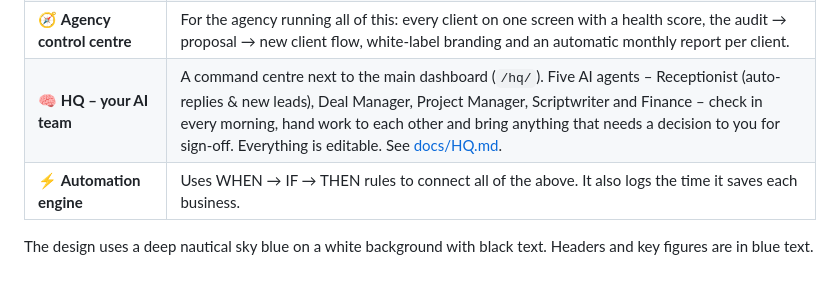
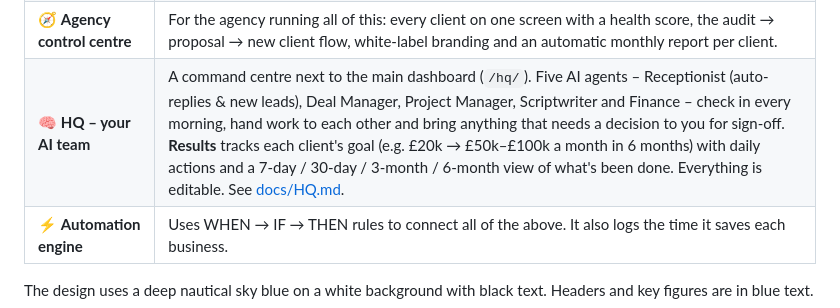
Before and after one commit to cmautomationco/cmautomations, a Markdown page: README.md, the part around the change. Rendered like a GitHub page; blank space fills up the shorter version.

```diff
--- a/README.md
+++ b/README.md
@@ -15,7 +15,7 @@ It has three connected systems plus an automation engine that links them:
 | 📅 **Bookings** | Online booking page with live availability, deposits, day-before and 2-hour reminders (reply C to confirm, R to rearrange), "on my way" texts, a morning job sheet to the team's phone and a calendar feed for Google, Outlook and iPhone. |
 | 💷 **Quotes, invoices & payments** | Deal or finished job → quote (accepted online) → invoice with a card-payment link. Overdue invoices are chased automatically: friendly, firmer, then a call task for a person. |
 | 🧭 **Agency control centre** | For the agency running all of this: every client on one screen with a health score, the audit → proposal → new client flow, white-label branding and an automatic monthly report per client. |
-| 🧠 **HQ – your AI team** | A command centre next to the main dashboard (`/hq/`). Five AI agents – Receptionist (auto-replies & new leads), Deal Manager, Project Manager, Scriptwriter and Finance – check in every morning, hand work to each other and bring anything that needs a decision to you for sign-off. Everything is editable. See [docs/HQ.md](docs/HQ.md). |
+| 🧠 **HQ – your AI team** | A command centre next to the main dashboard (`/hq/`). Five AI agents – Receptionist (auto-replies & new leads), Deal Manager, Project Manager, Scriptwriter and Finance – check in every morning, hand work to each other and bring anything that needs a decision to you for sign-off. **Results** tracks each client's goal (e.g. £20k → £50k–£100k a month in 6 months) with daily actions and a 7-day / 30-day / 3-month / 6-month view of what's been done. Everything is editable. See [docs/HQ.md](docs/HQ.md). |
 | ⚡ **Automation engine** | Uses WHEN → IF → THEN rules to connect all of the above. It also logs the time it saves each business. |
 
 The design uses a deep nautical sky blue on a white background with black text. Headers and key figures are in blue text.
```
Also changed, not shown: docs/HQ.md (+17 -1 lines), docs/screenshots/43-hq-results-client.png (added), docs/screenshots/44-hq-results.png (added), 8 other files.
